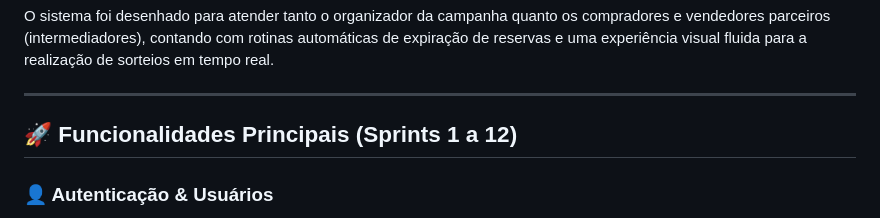
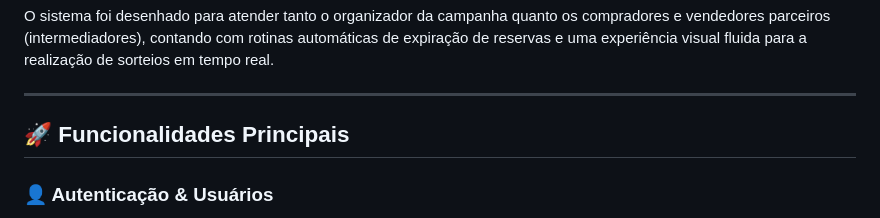
Before and after one commit to mateussalvador/projeto-rifa, a Markdown page: README.md, the part around the change. Drawn GitHub-style.

Commit message:
Update main features section in README

```diff
--- a/README.md
+++ b/README.md
@@ -6,7 +6,7 @@ O sistema foi desenhado para atender tanto o organizador da campanha quanto os c
 
 ---
 
-## 🚀 Funcionalidades Principais (Sprints 1 a 12)
+## 🚀 Funcionalidades Principais
 
 ### 👤 Autenticação & Usuários
 * **Multi-papeis:** Suporte para Organizadores (Criadores), Vendedores Parceiros e Compradores comuns.
```
